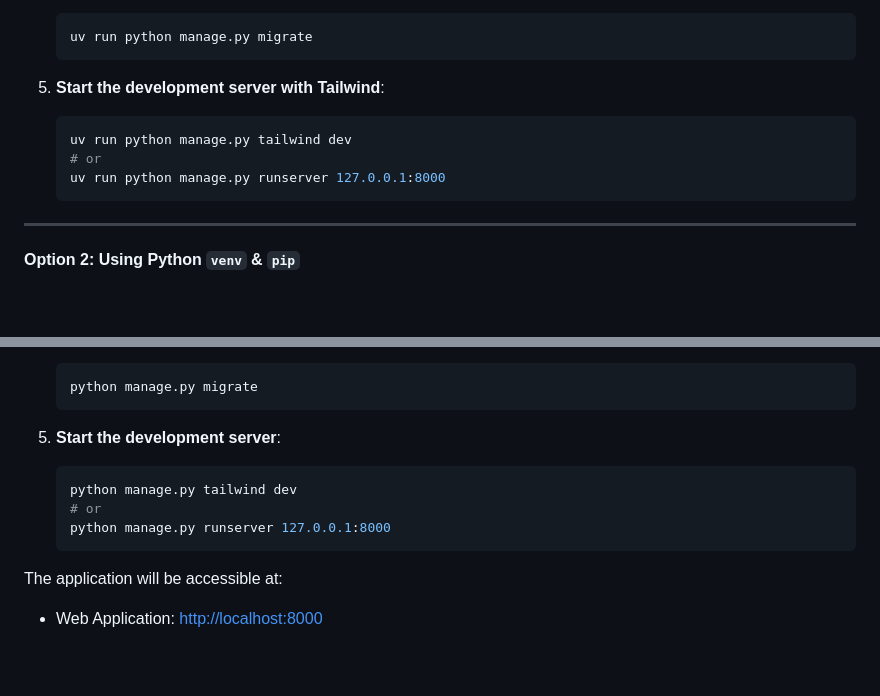
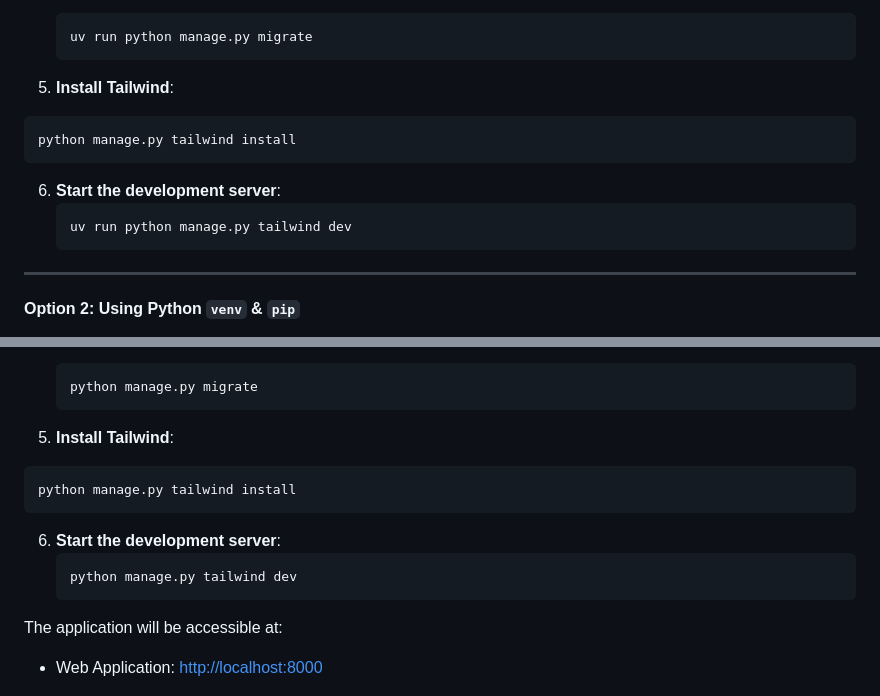
Before and after one commit to JocimSus/myportofolio, a Markdown page: README.md, 2 parts joined by grey strips. Drawn GitHub-style; blank space fills up the shorter version.

Commit message:
chore: updated dev environment installation step

````diff
--- a/README.md
+++ b/README.md
@@ -136,11 +136,14 @@ Ensure you have the following tools installed on your development machine:
    uv run python manage.py migrate
    ```
 
-5. **Start the development server with Tailwind**:
+5. **Install Tailwind**:
+  ```bash
+  python manage.py tailwind install
+  ```
+
+6. **Start the development server**:
    ```bash
    uv run python manage.py tailwind dev
-   # or
-   uv run python manage.py runserver 127.0.0.1:8000
    ```
 
 ---
@@ -168,11 +171,14 @@ Ensure you have the following tools installed on your development machine:
    python manage.py migrate
    ```
 
-5. **Start the development server**:
+5. **Install Tailwind**:
+  ```bash
+  python manage.py tailwind install
+  ```
+
+6. **Start the development server**:
    ```bash
    python manage.py tailwind dev
-   # or
-   python manage.py runserver 127.0.0.1:8000
    ```
 
 The application will be accessible at:
````
